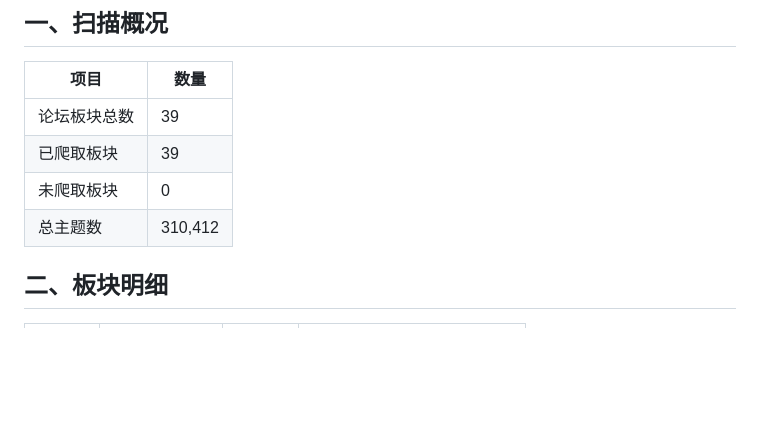
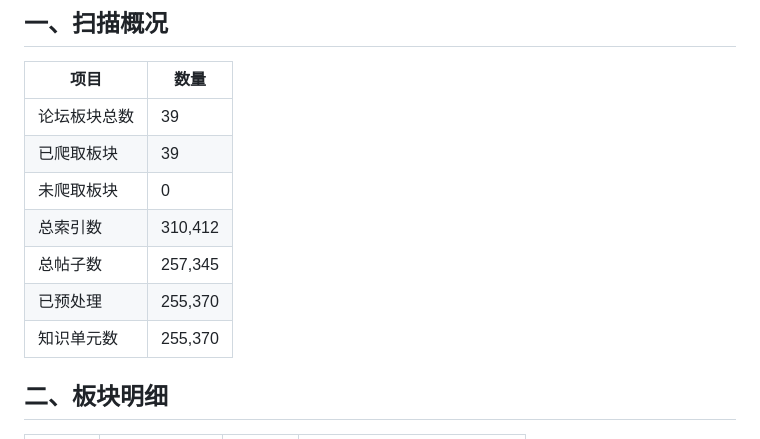
Before and after one commit to cholorcolate/doubao_for_uestc, a Markdown page: knowledge_base/scan_report.md, the part around one of its changes. Rendered like a GitHub page; blank space fills up the shorter version.

Commit message:
docs: 更新扫描报告 - 全板块爬取完成
- 总索引数：310,412
- 总帖子数：257,345
- 知识单元数：255,370
- 所有39个板块已爬取完毕

```diff
--- a/knowledge_base/scan_report.md
+++ b/knowledge_base/scan_report.md
@@ -10,7 +10,10 @@
 | 论坛板块总数 | 39 |
 | 已爬取板块 | 39 |
 | 未爬取板块 | 0 |
-| 总主题数 | 310,412 |
+| 总索引数 | 310,412 |
+| 总帖子数 | 257,345 |
+| 已预处理 | 255,370 |
+| 知识单元数 | 255,370 |
 
 ## 二、板块明细
 
```
Also changed, not shown: other parts of knowledge_base/scan_report.md (+1 -1 lines).
